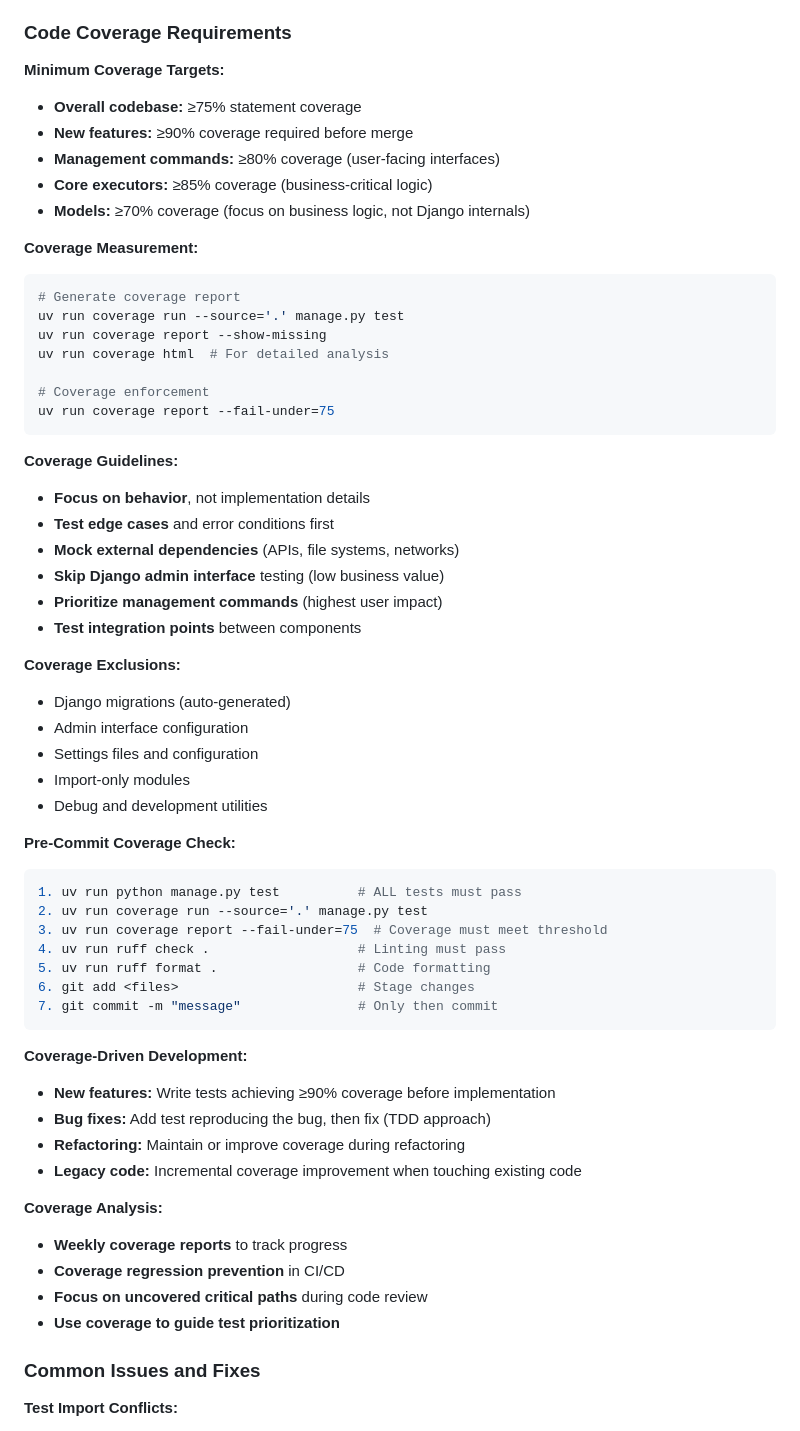
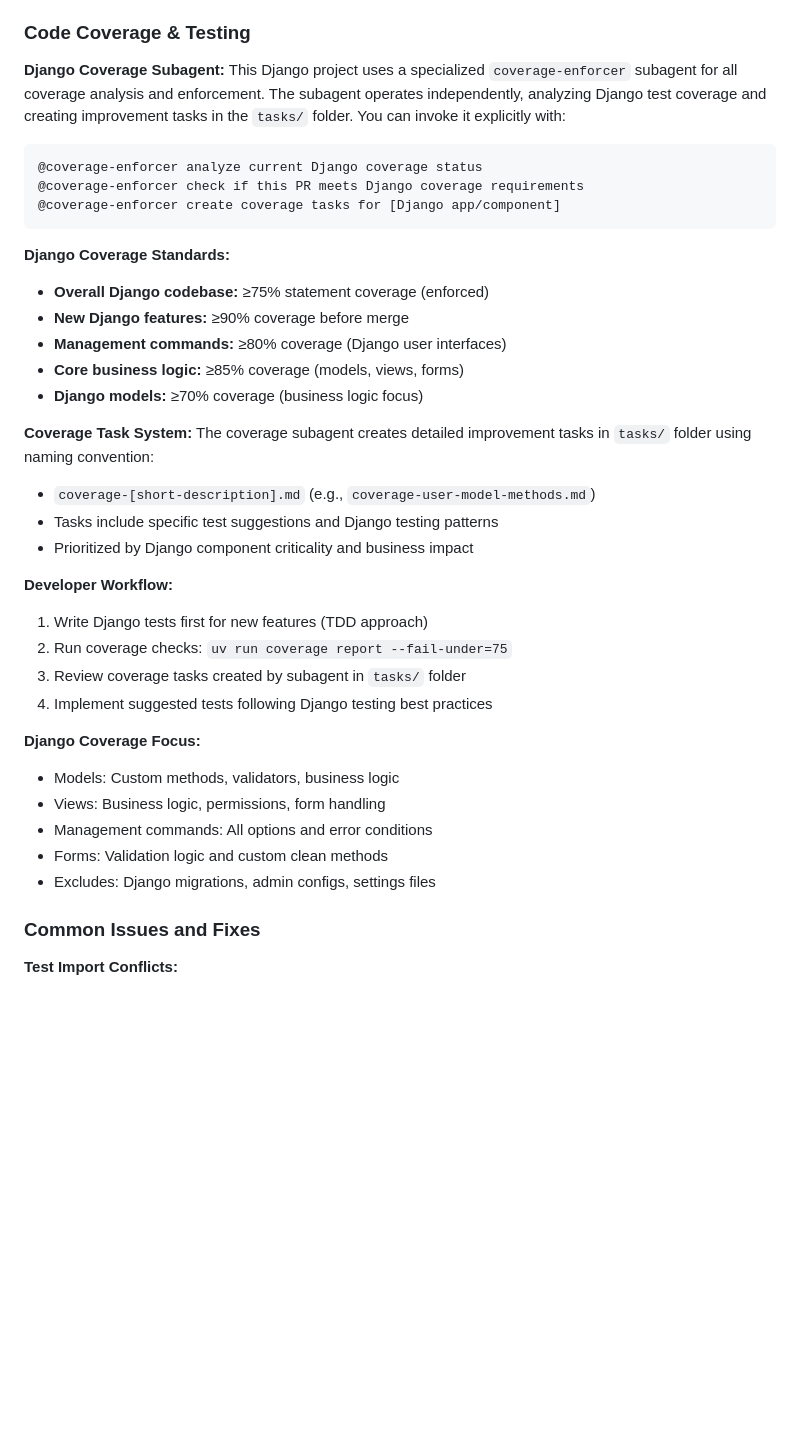
Before and after one commit to heysamtexas/django-container-manager, a Markdown page: CLAUDE.md, the part around one of its changes. Drawn GitHub-style; blank space fills up the shorter version.

Commit message:
created code-coverage subagent.

````diff
--- a/CLAUDE.md
+++ b/CLAUDE.md
@@ -116,63 +89,43 @@ uv run python manage.py manage_container_job cancel JOB-UUID
 - **Mock appropriately**: External services should be mocked, not stubbed
 - **Test coverage**: Focus on core functionality, skip admin interface testing
 
-### Code Coverage Requirements
+### Code Coverage & Testing
 
-**Minimum Coverage Targets:**
-- **Overall codebase:** ≥75% statement coverage
-- **New features:** ≥90% coverage required before merge
-- **Management commands:** ≥80% coverage (user-facing interfaces)
-- **Core executors:** ≥85% coverage (business-critical logic)
-- **Models:** ≥70% coverage (focus on business logic, not Django internals)
+**Django Coverage Subagent:**
+This Django project uses a specialized `coverage-enforcer` subagent for all coverage analysis and enforcement. The subagent operates independently, analyzing Django test coverage and creating improvement tasks in the `tasks/` folder. You can invoke it explicitly with:
 
-**Coverage Measurement:**
-```bash
-# Generate coverage report
-uv run coverage run --source='.' manage.py test
-uv run coverage report --show-missing
-uv run coverage html  # For detailed analysis
-
-# Coverage enforcement
-uv run coverage report --fail-under=75
+```
+@coverage-enforcer analyze current Django coverage status
+@coverage-enforcer check if this PR meets Django coverage requirements
+@coverage-enforcer create coverage tasks for [Django app/component]
 ```
 
-**Coverage Guidelines:**
-- **Focus on behavior**, not implementation details
-- **Test edge cases** and error conditions first
-- **Mock external dependencies** (APIs, file systems, networks)
-- **Skip Django admin interface** testing (low business value)
-- **Prioritize management commands** (highest user impact)
-- **Test integration points** between components
+**Django Coverage Standards:**
+- **Overall Django codebase:** ≥75% statement coverage (enforced)
+- **New Django features:** ≥90% coverage before merge
+- **Management commands:** ≥80% coverage (Django user interfaces)
+- **Core business logic:** ≥85% coverage (models, views, forms)
+- **Django models:** ≥70% coverage (business logic focus)
 
-**Coverage Exclusions:**
-- Django migrations (auto-generated)
-- Admin interface configuration
-- Settings files and configuration
-- Import-only modules
-- Debug and development utilities
+**Coverage Task System:**
+The coverage subagent creates detailed improvement tasks in `tasks/` folder using naming convention:
+- `coverage-[short-description].md` (e.g., `coverage-user-model-methods.md`)
+- Tasks include specific test suggestions and Django testing patterns
+- Prioritized by Django component criticality and business impact
 
-**Pre-Commit Coverage Check:**
-```bash
-1. uv run python manage.py test          # ALL tests must pass
-2. uv run coverage run --source='.' manage.py test
-3. uv run coverage report --fail-under=75  # Coverage must meet threshold
-4. uv run ruff check .                   # Linting must pass
-5. uv run ruff format .                  # Code formatting
-6. git add <files>                       # Stage changes
-7. git commit -m "message"               # Only then commit
-```
+**Developer Workflow:**
+1. Write Django tests first for new features (TDD approach)
+2. Run coverage checks: `uv run coverage report --fail-under=75`
+3. Review coverage tasks created by subagent in `tasks/` folder
+4. Implement suggested tests following Django testing best practices
 
-**Coverage-Driven Development:**
-- **New features:** Write tests achieving ≥90% coverage before implementation
-- **Bug fixes:** Add test reproducing the bug, then fix (TDD approach)
-- **Refactoring:** Maintain or improve coverage during refactoring
-- **Legacy code:** Incremental coverage improvement when touching existing code
+**Django Coverage Focus:**
+- Models: Custom methods, validators, business logic
+- Views: Business logic, permissions, form handling
+- Management commands: All options and error conditions
+- Forms: Validation logic and custom clean methods
+- Excludes: Django migrations, admin configs, settings files
 
-**Coverage Analysis:**
-- **Weekly coverage reports** to track progress
-- **Coverage regression prevention** in CI/CD
-- **Focus on uncovered critical paths** during code review
-- **Use coverage to guide test prioritization**
 
 ### Common Issues and Fixes
 
````
Also changed, not shown: other parts of CLAUDE.md (+0 -27 lines), .claude/agents/coverage_subagent.md (added, +186 -0 lines).
